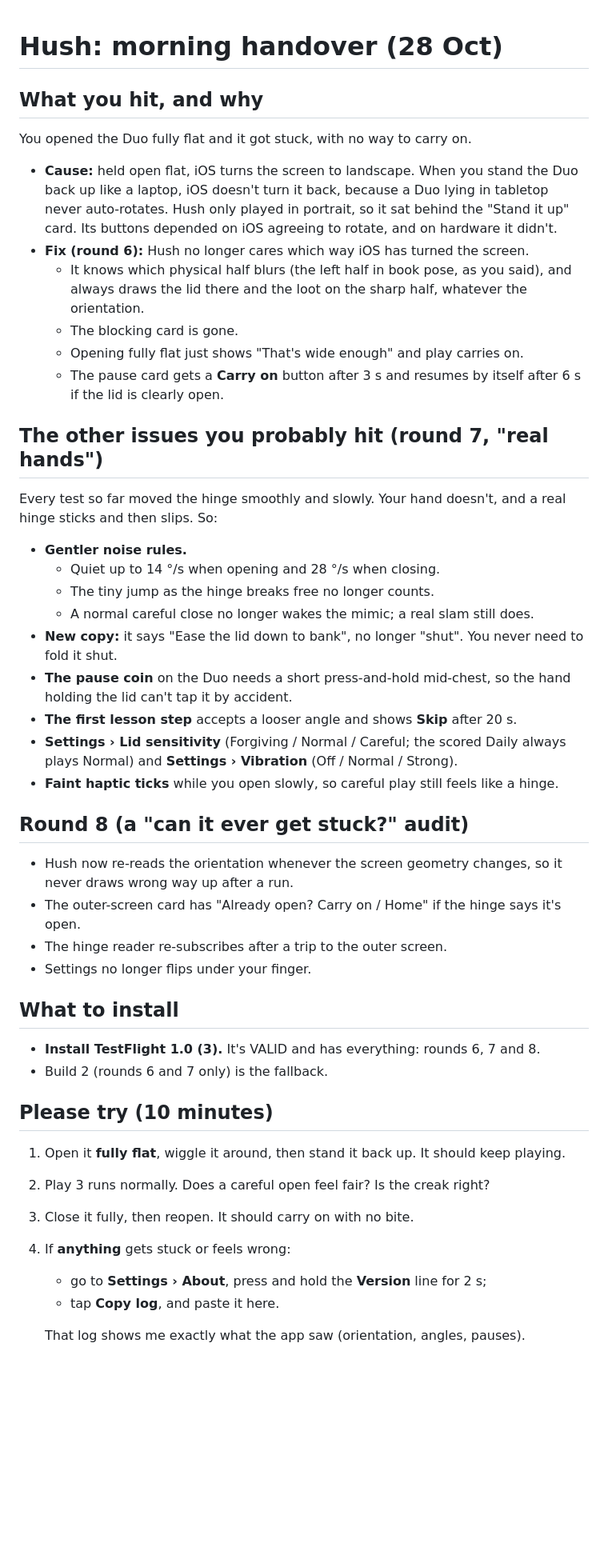
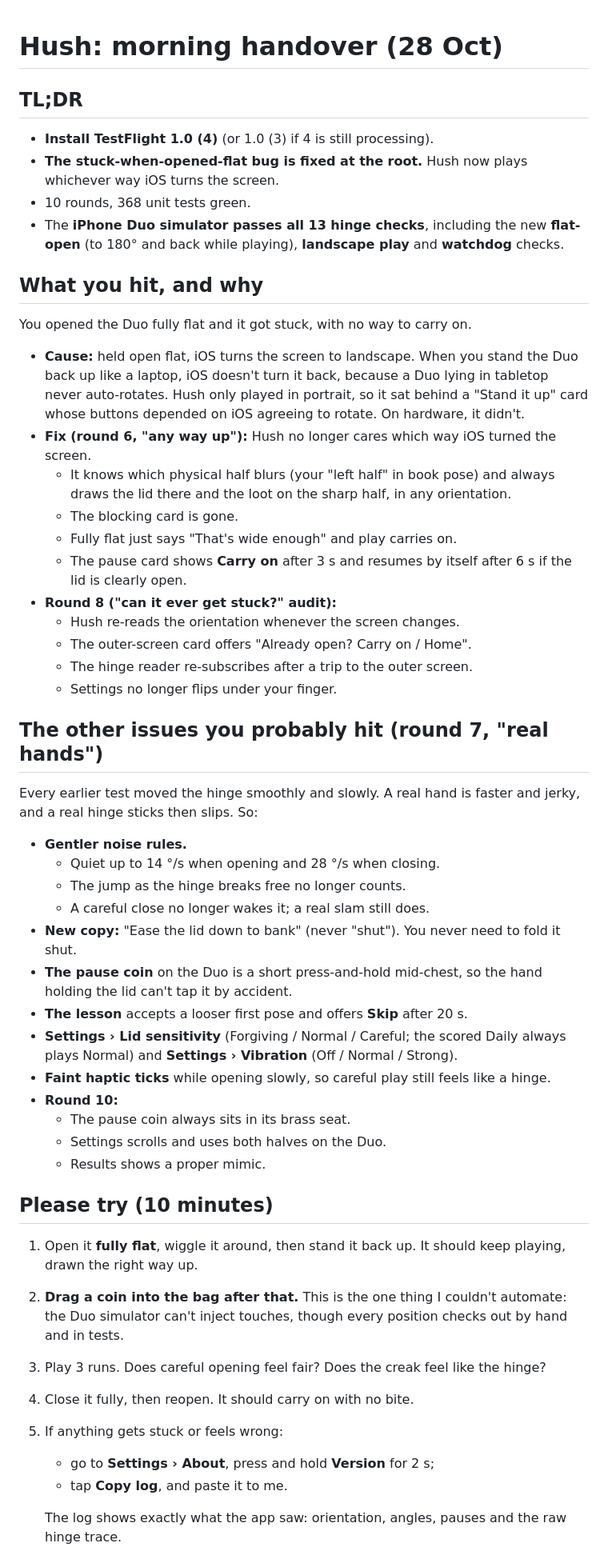
Before and after one commit to pravegm/hush, a Markdown page: docs/HANDOVER.md, the part around one of its changes. Shown at 80% size. GitHub-like rendering; blank space fills up the shorter version.

```diff
--- a/docs/HANDOVER.md
+++ b/docs/HANDOVER.md
@@ -1,51 +1,58 @@
 # Hush: morning handover (28 Oct)
+
+## TL;DR
+- **Install TestFlight 1.0 (4)** (or 1.0 (3) if 4 is still processing).
+- **The stuck-when-opened-flat bug is fixed at the root.** Hush now plays whichever way iOS turns the screen.
+- 10 rounds, 368 unit tests green.
+- The **iPhone Duo simulator passes all 13 hinge checks**, including the new **flat-open** (to 180° and back while
+  playing), **landscape play** and **watchdog** checks.
 
 ## What you hit, and why
 You opened the Duo fully flat and it got stuck, with no way to carry on.
 
 - **Cause:** held open flat, iOS turns the screen to landscape. When you stand the Duo back up like a laptop, iOS
   doesn't turn it back, because a Duo lying in tabletop never auto-rotates. Hush only played in portrait, so it sat
-  behind the "Stand it up" card. Its buttons depended on iOS agreeing to rotate, and on hardware it didn't.
-- **Fix (round 6):** Hush no longer cares which way iOS has turned the screen.
-  - It knows which physical half blurs (the left half in book pose, as you said), and always draws the lid there
-    and the loot on the sharp half, whatever the orientation.
+  behind a "Stand it up" card whose buttons depended on iOS agreeing to rotate. On hardware, it didn't.
+- **Fix (round 6, "any way up"):** Hush no longer cares which way iOS turned the screen.
+  - It knows which physical half blurs (your "left half" in book pose) and always draws the lid there and the loot
+    on the sharp half, in any orientation.
   - The blocking card is gone.
-  - Opening fully flat just shows "That's wide enough" and play carries on.
-  - The pause card gets a **Carry on** button after 3 s and resumes by itself after 6 s if the lid is clearly open.
+  - Fully flat just says "That's wide enough" and play carries on.
+  - The pause card shows **Carry on** after 3 s and resumes by itself after 6 s if the lid is clearly open.
+- **Round 8 ("can it ever get stuck?" audit):**
+  - Hush re-reads the orientation whenever the screen changes.
+  - The outer-screen card offers "Already open? Carry on / Home".
+  - The hinge reader re-subscribes after a trip to the outer screen.
+  - Settings no longer flips under your finger.
 
 ## The other issues you probably hit (round 7, "real hands")
-Every test so far moved the hinge smoothly and slowly. Your hand doesn't, and a real hinge sticks and then slips.
-So:
+Every earlier test moved the hinge smoothly and slowly. A real hand is faster and jerky, and a real hinge sticks then
+slips. So:
 - **Gentler noise rules.**
   - Quiet up to 14 °/s when opening and 28 °/s when closing.
-  - The tiny jump as the hinge breaks free no longer counts.
-  - A normal careful close no longer wakes the mimic; a real slam still does.
-- **New copy:** it says "Ease the lid down to bank", no longer "shut". You never need to fold it shut.
-- **The pause coin** on the Duo needs a short press-and-hold mid-chest, so the hand holding the lid can't tap it by
+  - The jump as the hinge breaks free no longer counts.
+  - A careful close no longer wakes it; a real slam still does.
+- **New copy:** "Ease the lid down to bank" (never "shut"). You never need to fold it shut.
+- **The pause coin** on the Duo is a short press-and-hold mid-chest, so the hand holding the lid can't tap it by
   accident.
-- **The first lesson step** accepts a looser angle and shows **Skip** after 20 s.
+- **The lesson** accepts a looser first pose and offers **Skip** after 20 s.
 - **Settings › Lid sensitivity** (Forgiving / Normal / Careful; the scored Daily always plays Normal) and
   **Settings › Vibration** (Off / Normal / Strong).
-- **Faint haptic ticks** while you open slowly, so careful play still feels like a hinge.
-
-## Round 8 (a "can it ever get stuck?" audit)
-- Hush now re-reads the orientation whenever the screen geometry changes, so it never draws wrong way up after a
-  run.
-- The outer-screen card has "Already open? Carry on / Home" if the hinge says it's open.
-- The hinge reader re-subscribes after a trip to the outer screen.
-- Settings no longer flips under your finger.
-
-## What to install
-- **Install TestFlight 1.0 (3).** It's VALID and has everything: rounds 6, 7 and 8.
-- Build 2 (rounds 6 and 7 only) is the fallback.
+- **Faint haptic ticks** while opening slowly, so careful play still feels like a hinge.
+- **Round 10:**
+  - The pause coin always sits in its brass seat.
+  - Settings scrolls and uses both halves on the Duo.
+  - Results shows a proper mimic.
 
 ## Please try (10 minutes)
-1. Open it **fully flat**, wiggle it around, then stand it back up. It should keep playing.
-2. Play 3 runs normally. Does a careful open feel fair? Is the creak right?
-3. Close it fully, then reopen. It should carry on with no bite.
-4. If **anything** gets stuck or feels wrong:
-   - go to **Settings › About**, press and hold the **Version** line for 2 s;
-   - tap **Copy log**, and paste it here.
+1. Open it **fully flat**, wiggle it around, then stand it back up. It should keep playing, drawn the right way up.
+2. **Drag a coin into the bag after that.** This is the one thing I couldn't automate: the Duo simulator can't inject
+   touches, though every position checks out by hand and in tests.
+3. Play 3 runs. Does careful opening feel fair? Does the creak feel like the hinge?
+4. Close it fully, then reopen. It should carry on with no bite.
+5. If anything gets stuck or feels wrong:
+   - go to **Settings › About**, press and hold **Version** for 2 s;
+   - tap **Copy log**, and paste it to me.
 
-   That log shows me exactly what the app saw (orientation, angles, pauses).
+   The log shows exactly what the app saw: orientation, angles, pauses and the raw hinge trace.
 
```
Also changed, not shown: other parts of docs/HANDOVER.md (+5 -12 lines), docs/PROJECT-LOG.md (+7 -0 lines).
